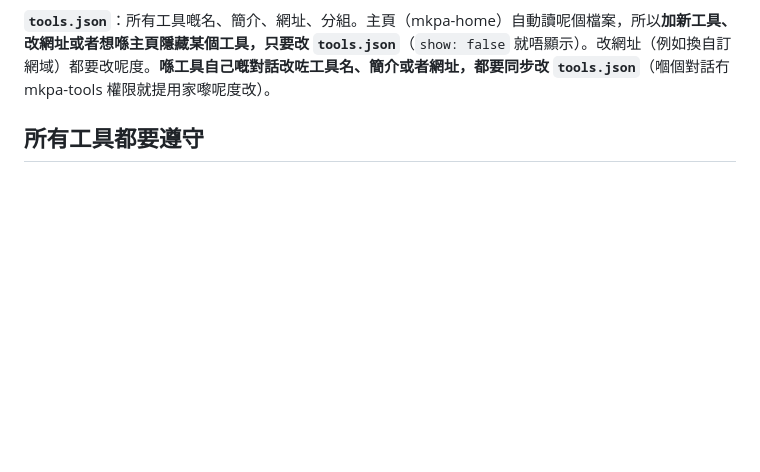
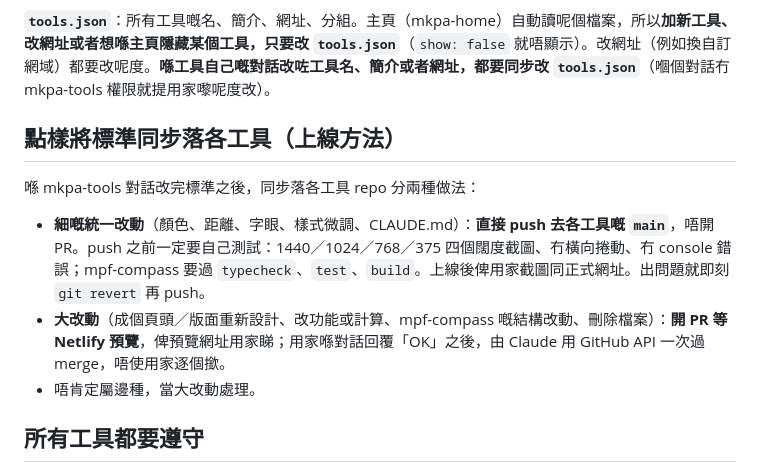
Before and after one commit to mickoo129/mkpa-tools, a Markdown page: CLAUDE.md, the part around the change. Rendered like a GitHub page; blank space fills up the shorter version.

Commit message:
標準：寫低同步上線方法（細改直接上、大改開 PR 由 Claude merge）
Co-Authored-By: Claude Opus 5.5 <noreply@anthropic.com>
Claude-Session: https://claude.ai/code/session_01NSuY37TBE9UywBvmQhMkAZ

```diff
--- a/CLAUDE.md
+++ b/CLAUDE.md
@@ -22,6 +22,14 @@
 每個工具 repo 都有自己嘅 CLAUDE.md，指返嚟呢份標準。
 
 **`tools.json`**：所有工具嘅名、簡介、網址、分組。主頁（mkpa-home）自動讀呢個檔案，所以**加新工具、改網址或者想喺主頁隱藏某個工具，只要改 `tools.json`**（`show: false` 就唔顯示）。改網址（例如換自訂網域）都要改呢度。**喺工具自己嘅對話改咗工具名、簡介或者網址，都要同步改 `tools.json`**（嗰個對話冇 mkpa-tools 權限就提用家嚟呢度改）。
+
+## 點樣將標準同步落各工具（上線方法）
+
+喺 mkpa-tools 對話改完標準之後，同步落各工具 repo 分兩種做法：
+
+- **細嘅統一改動**（顏色、距離、字眼、樣式微調、CLAUDE.md）：**直接 push 去各工具嘅 `main`**，唔開 PR。push 之前一定要自己測試：1440／1024／768／375 四個闊度截圖、冇橫向捲動、冇 console 錯誤；mpf-compass 要過 `typecheck`、`test`、`build`。上線後俾用家截圖同正式網址。出問題就即刻 `git revert` 再 push。
+- **大改動**（成個頁頭／版面重新設計、改功能或計算、mpf-compass 嘅結構改動、刪除檔案）：**開 PR 等 Netlify 預覽**，俾預覽網址用家睇；用家喺對話回覆「OK」之後，由 Claude 用 GitHub API 一次過 merge，唔使用家逐個撳。
+- 唔肯定屬邊種，當大改動處理。
 
 ## 所有工具都要遵守
 
```
